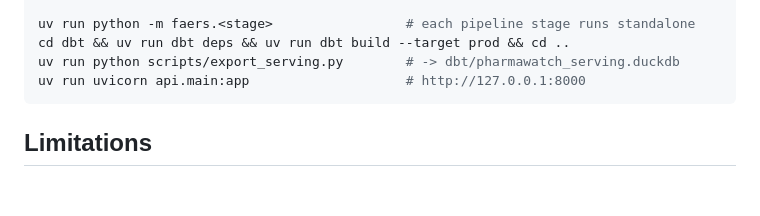
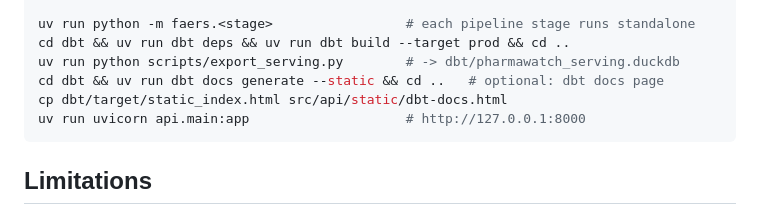
Before and after one commit to DeanKuhn/pharmawatch, a Markdown page: README.md, the part around the change. Rendered like a GitHub page; folded sections open; blank space fills up the shorter version.

Commit message:
(chore) added dbt-docs support

````diff
--- a/README.md
+++ b/README.md
@@ -81,6 +81,8 @@ cp dbt/profiles.example.yml dbt/profiles.yml
 uv run python -m faers.<stage>                 # each pipeline stage runs standalone
 cd dbt && uv run dbt deps && uv run dbt build --target prod && cd ..
 uv run python scripts/export_serving.py        # -> dbt/pharmawatch_serving.duckdb
+cd dbt && uv run dbt docs generate --static && cd ..   # optional: dbt docs page
+cp dbt/target/static_index.html src/api/static/dbt-docs.html
 uv run uvicorn api.main:app                    # http://127.0.0.1:8000
 ```
 
````
